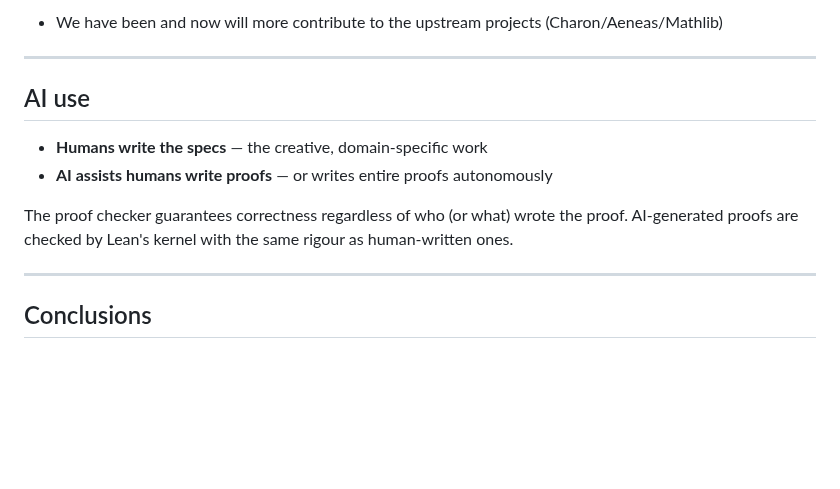
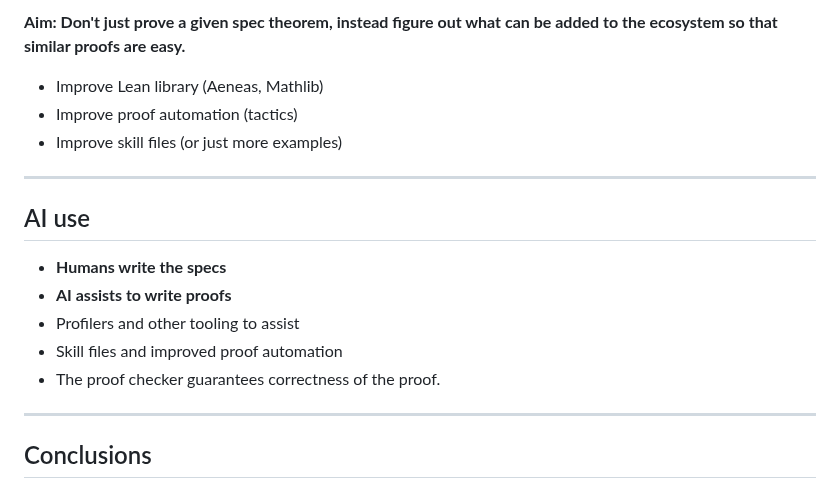
Before and after one commit to oliver-butterley/seminars, a Markdown page: torino-2026/slides.md, the part around one of its changes. Drawn GitHub-style; blank space fills up the shorter version.

```diff
--- a/torino-2026/slides.md
+++ b/torino-2026/slides.md
@@ -487,5 +434,10 @@ Let me briefly touch on the trust model. What do you actually need to trust for
 
-- We have been and now will more contribute to the upstream projects (Charon/Aeneas/Mathlib)
+
+**Aim: Don't just prove a given spec theorem, instead figure out what can be added to the ecosystem so that similar proofs are easy.**
+
+- Improve Lean library (Aeneas, Mathlib)
+- Improve proof automation (tactics)
+- Improve skill files (or just more examples)
 
 
 <!--
@@ -516,14 +468,11 @@ Going forward, we're planning to upstream our Lean models of Rust core types and
 
 ## AI use
 
-- **Humans write the specs** — the creative, domain-specific work
-- **AI assists humans write proofs** — or writes entire proofs autonomously
-
-<div class="mt-4 text-sm">
-
-The proof checker guarantees correctness regardless of who (or what) wrote the proof. AI-generated proofs are checked by Lean's kernel with the same rigour as human-written ones.
-
-</div>
+- **Humans write the specs**
+- **AI assists to write proofs**
+- Profilers and other tooling to assist
+- Skill files and improved proof automation
+- The proof checker guarantees correctness of the proof.
 
 <!--
 A key point about how AI fits into this workflow. Humans write the specifications — that's the creative, domain-specific work where you need to understand what the code is supposed to do. But the proofs? AI can assist with those, or in many cases write them entirely. And the beautiful thing is: it doesn't matter who wrote the proof. Lean's kernel checks it with exactly the same rigour. An AI-generated proof is just as trustworthy as a human-written one, because the proof checker doesn't care about the author — only about logical validity.
```
Also changed, not shown: other parts of torino-2026/slides.md (+42 -95 lines), images/leaderboard.png (added), images/profiler.png (added).
